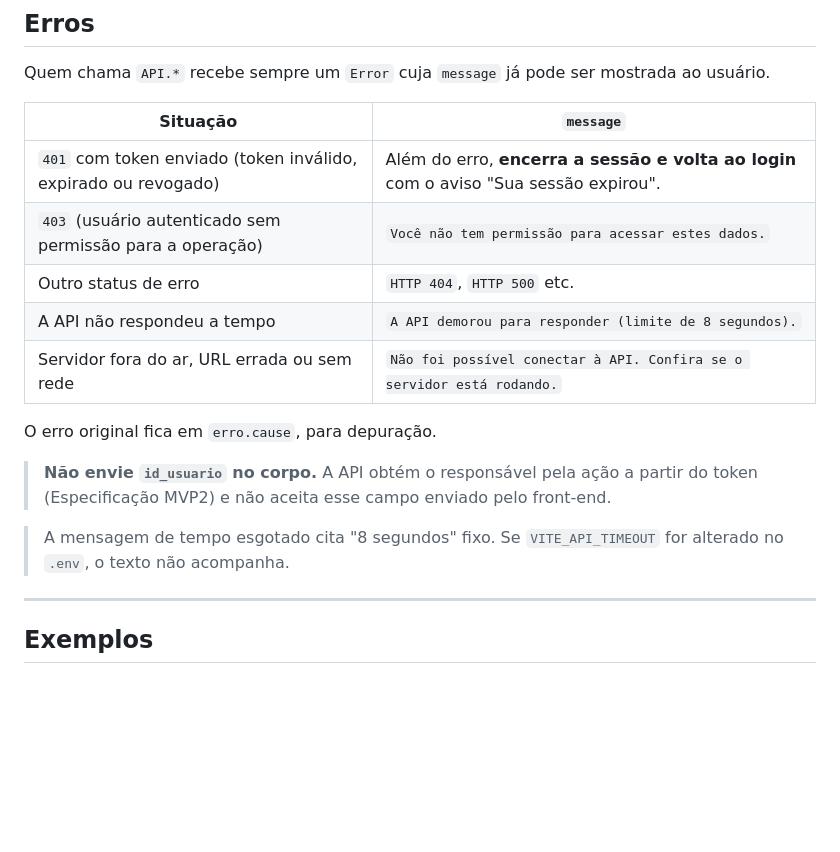
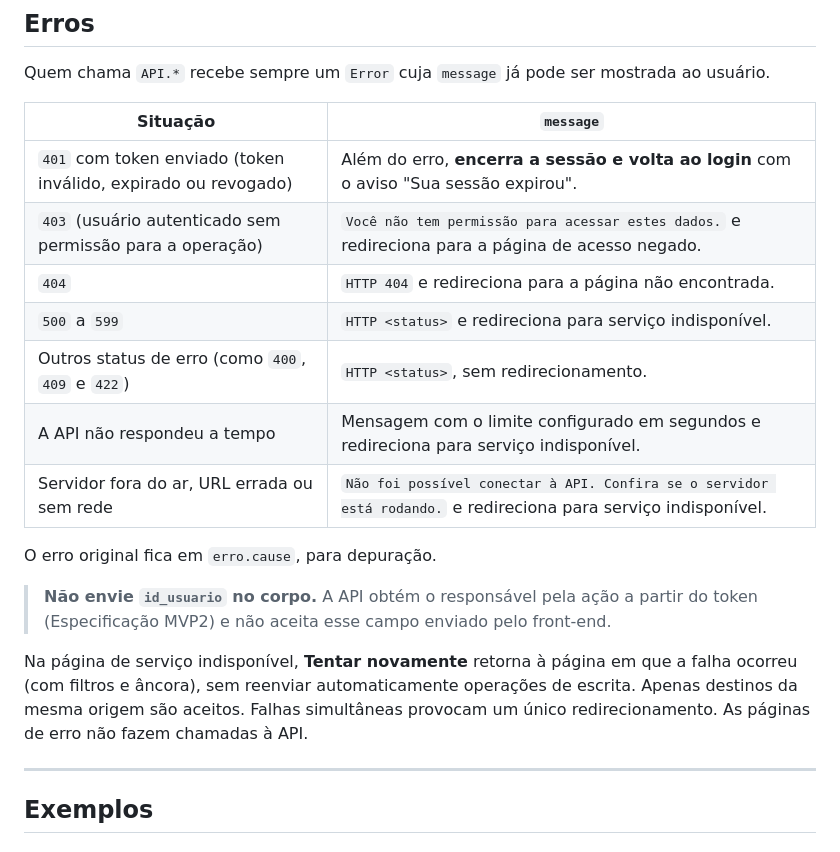
Before and after one commit to Livedriven/EcoCycle_platform_frontend, a Markdown page: docs/shared/api.md, the part around the change. Drawn GitHub-style; blank space fills up the shorter version.

Commit message:
docs(api): documenta redirecionamentos e recuperação de erros

```diff
--- a/docs/shared/api.md
+++ b/docs/shared/api.md
@@ -41,16 +41,18 @@ Quem chama `API.*` recebe sempre um `Error` cuja `message` já pode ser mostrada
 | Situação | `message` |
 |---|---|
 | `401` com token enviado (token inválido, expirado ou revogado) | Além do erro, **encerra a sessão e volta ao login** com o aviso "Sua sessão expirou". |
-| `403` (usuário autenticado sem permissão para a operação) | `Você não tem permissão para acessar estes dados.` |
-| Outro status de erro | `HTTP 404`, `HTTP 500` etc. |
-| A API não respondeu a tempo | `A API demorou para responder (limite de 8 segundos).` |
-| Servidor fora do ar, URL errada ou sem rede | `Não foi possível conectar à API. Confira se o servidor está rodando.` |
+| `403` (usuário autenticado sem permissão para a operação) | `Você não tem permissão para acessar estes dados.` e redireciona para a página de acesso negado. |
+| `404` | `HTTP 404` e redireciona para a página não encontrada. |
+| `500` a `599` | `HTTP <status>` e redireciona para serviço indisponível. |
+| Outros status de erro (como `400`, `409` e `422`) | `HTTP <status>`, sem redirecionamento. |
+| A API não respondeu a tempo | Mensagem com o limite configurado em segundos e redireciona para serviço indisponível. |
+| Servidor fora do ar, URL errada ou sem rede | `Não foi possível conectar à API. Confira se o servidor está rodando.` e redireciona para serviço indisponível. |
 
 O erro original fica em `erro.cause`, para depuração.
 
 > **Não envie `id_usuario` no corpo.** A API obtém o responsável pela ação a partir do token (Especificação MVP2) e não aceita esse campo enviado pelo front-end.
 
-> A mensagem de tempo esgotado cita "8 segundos" fixo. Se `VITE_API_TIMEOUT` for alterado no `.env`, o texto não acompanha.
+Na página de serviço indisponível, **Tentar novamente** retorna à página em que a falha ocorreu (com filtros e âncora), sem reenviar automaticamente operações de escrita. Apenas destinos da mesma origem são aceitos. Falhas simultâneas provocam um único redirecionamento. As páginas de erro não fazem chamadas à API.
 
 ---
 
```
